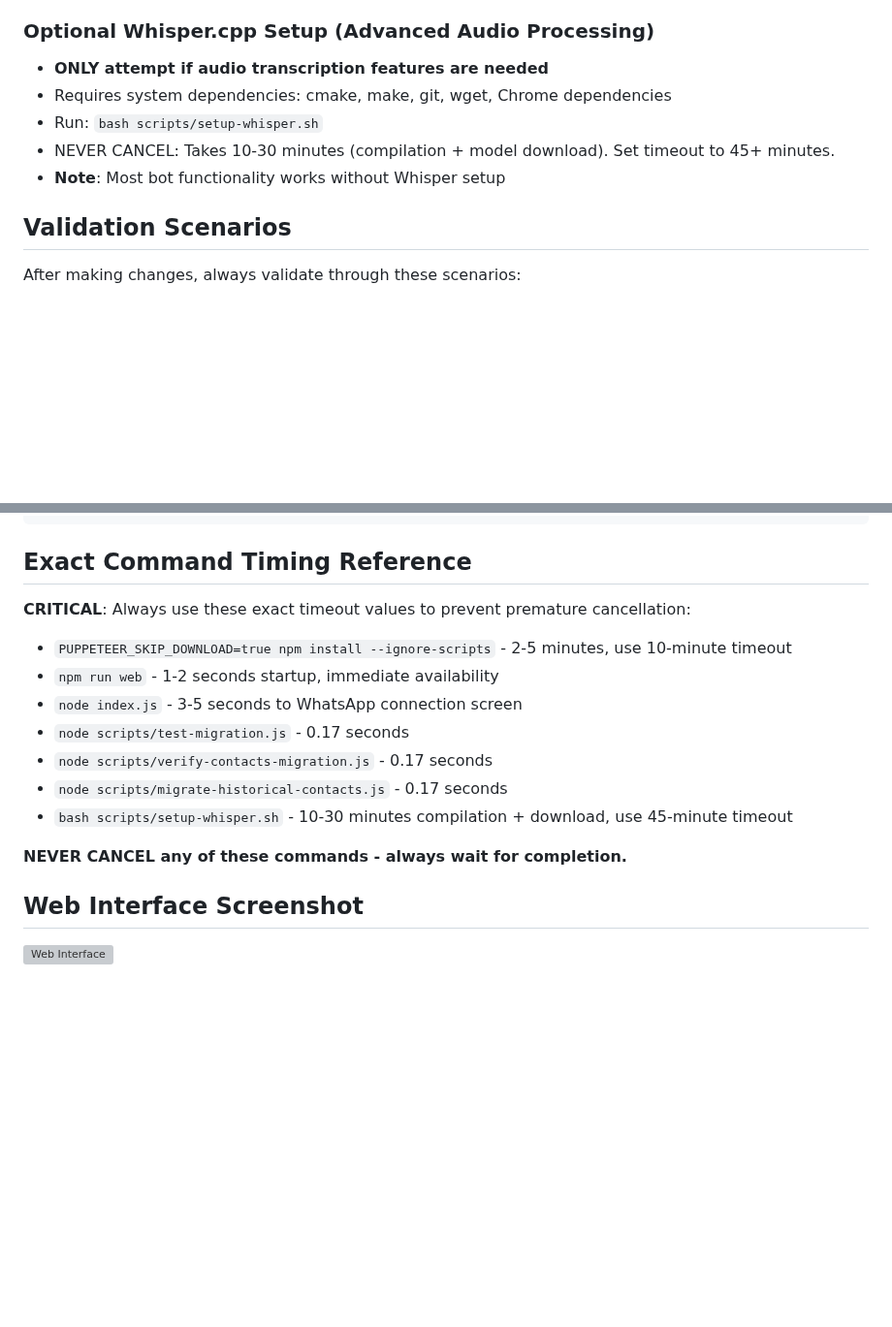
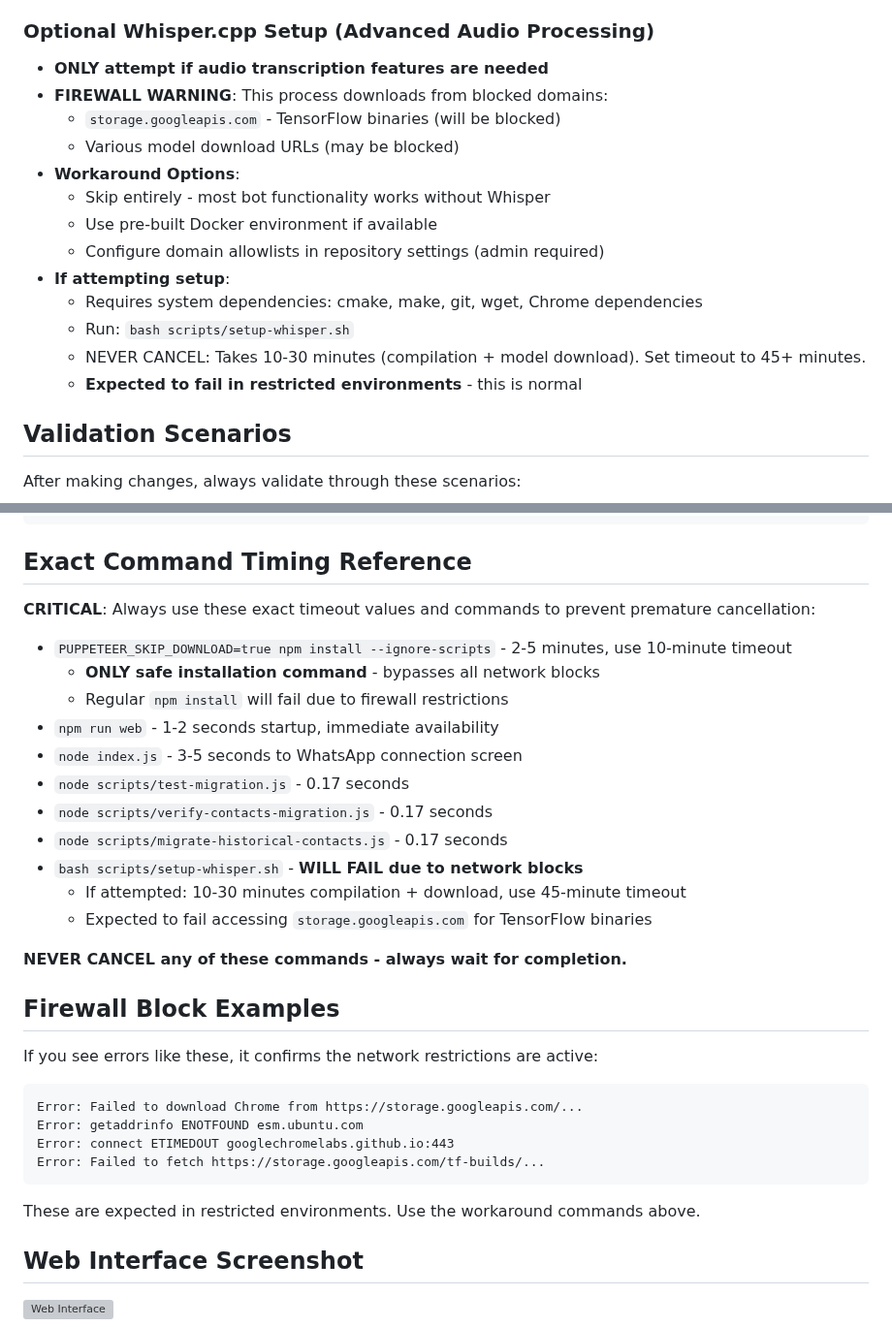
Before and after one commit to ZanardiZZ/sticker-bot, a Markdown page: .github/copilot-instructions.md, 2 parts joined by grey strips. Shown at 97% size. Rendered like a GitHub page; blank space fills up the shorter version; grey boxes are pictures that could not be loaded.

````diff
--- a/.github/copilot-instructions.md
+++ b/.github/copilot-instructions.md
@@ -38,10 +70,18 @@
 
 ### Optional Whisper.cpp Setup (Advanced Audio Processing)
 - **ONLY attempt if audio transcription features are needed**
-- Requires system dependencies: cmake, make, git, wget, Chrome dependencies
-- Run: `bash scripts/setup-whisper.sh`
-- NEVER CANCEL: Takes 10-30 minutes (compilation + model download). Set timeout to 45+ minutes.
-- **Note**: Most bot functionality works without Whisper setup
+- **FIREWALL WARNING**: This process downloads from blocked domains:
+  - `storage.googleapis.com` - TensorFlow binaries (will be blocked)
+  - Various model download URLs (may be blocked)
+- **Workaround Options**:
+  - Skip entirely - most bot functionality works without Whisper
+  - Use pre-built Docker environment if available
+  - Configure domain allowlists in repository settings (admin required)
+- **If attempting setup**:
+  - Requires system dependencies: cmake, make, git, wget, Chrome dependencies
+  - Run: `bash scripts/setup-whisper.sh`
+  - NEVER CANCEL: Takes 10-30 minutes (compilation + model download). Set timeout to 45+ minutes.
+  - **Expected to fail in restricted environments** - this is normal
 
 ## Validation Scenarios
 
@@ -296,17 +343,34 @@ $ node index.js
 
 ## Exact Command Timing Reference
 
-**CRITICAL**: Always use these exact timeout values to prevent premature cancellation:
+**CRITICAL**: Always use these exact timeout values and commands to prevent premature cancellation:
 
 - `PUPPETEER_SKIP_DOWNLOAD=true npm install --ignore-scripts` - 2-5 minutes, use 10-minute timeout
+  - **ONLY safe installation command** - bypasses all network blocks
+  - Regular `npm install` will fail due to firewall restrictions
 - `npm run web` - 1-2 seconds startup, immediate availability
 - `node index.js` - 3-5 seconds to WhatsApp connection screen
 - `node scripts/test-migration.js` - 0.17 seconds
 - `node scripts/verify-contacts-migration.js` - 0.17 seconds
 - `node scripts/migrate-historical-contacts.js` - 0.17 seconds
-- `bash scripts/setup-whisper.sh` - 10-30 minutes compilation + download, use 45-minute timeout
+- `bash scripts/setup-whisper.sh` - **WILL FAIL due to network blocks**
+  - If attempted: 10-30 minutes compilation + download, use 45-minute timeout
+  - Expected to fail accessing `storage.googleapis.com` for TensorFlow binaries
 
 **NEVER CANCEL any of these commands - always wait for completion.**
+
+## Firewall Block Examples
+
+If you see errors like these, it confirms the network restrictions are active:
+
+```
+Error: Failed to download Chrome from https://storage.googleapis.com/...
+Error: getaddrinfo ENOTFOUND esm.ubuntu.com
+Error: connect ETIMEDOUT googlechromelabs.github.io:443
+Error: Failed to fetch https://storage.googleapis.com/tf-builds/...
+```
+
+These are expected in restricted environments. Use the workaround commands above.
 
 ## Web Interface Screenshot
 
````
Also changed, not shown: other parts of .github/copilot-instructions.md (+43 -4 lines).
